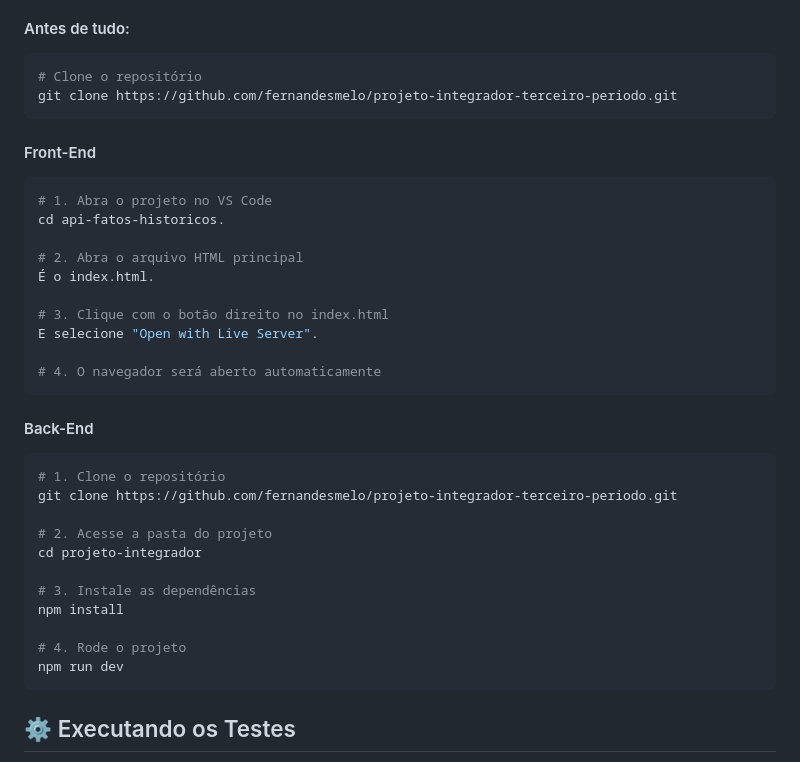
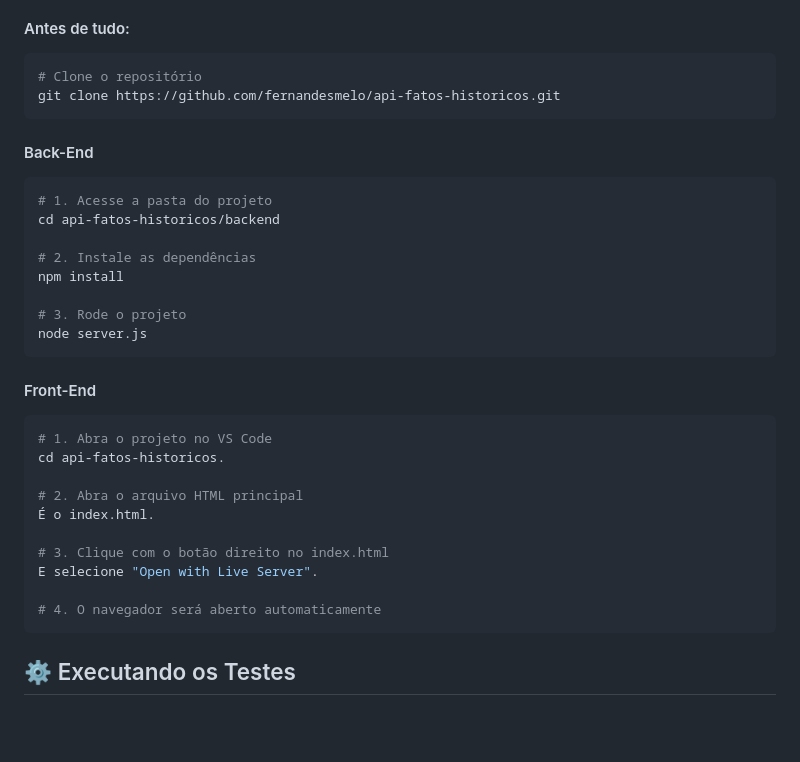
Before and after one commit to fernandesmelo/api-fatos-historicos, a Markdown page: README.md, the part around the change. GitHub-like rendering; blank space fills up the shorter version.

````diff
--- a/README.md
+++ b/README.md
@@ -49,7 +49,18 @@ Siga os passos abaixo para clonar o repositório e iniciar a aplicação localme
 #### Antes de tudo:
 ```bash
 # Clone o repositório
-git clone https://github.com/fernandesmelo/projeto-integrador-terceiro-periodo.git
+git clone https://github.com/fernandesmelo/api-fatos-historicos.git
+```
+#### Back-End
+```bash
+# 1. Acesse a pasta do projeto
+cd api-fatos-historicos/backend
+
+# 2. Instale as dependências
+npm install
+
+# 3. Rode o projeto
+node server.js
 ```
 
 #### Front-End
@@ -66,20 +77,5 @@ E selecione "Open with Live Server".
 # 4. O navegador será aberto automaticamente
 ```
 
-#### Back-End
-```bash
-# 1. Clone o repositório
-git clone https://github.com/fernandesmelo/projeto-integrador-terceiro-periodo.git
-
-# 2. Acesse a pasta do projeto
-cd projeto-integrador
-
-# 3. Instale as dependências
-npm install
-
-# 4. Rode o projeto
-npm run dev
-```
-
 ## ⚙️ Executando os Testes
 Próximos passos...
````
